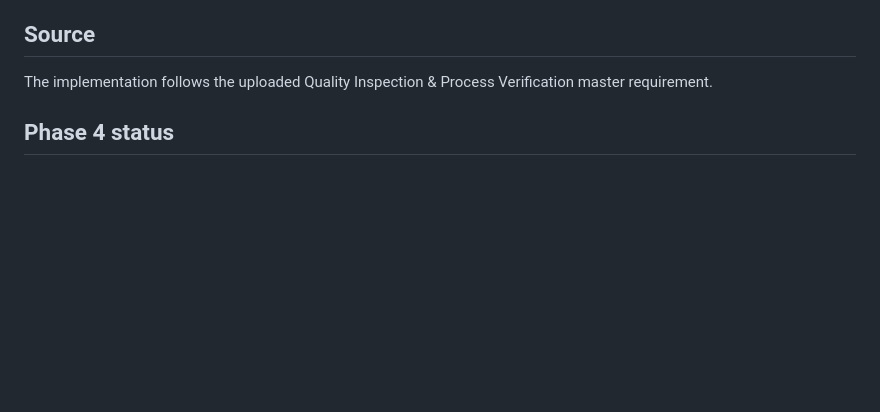
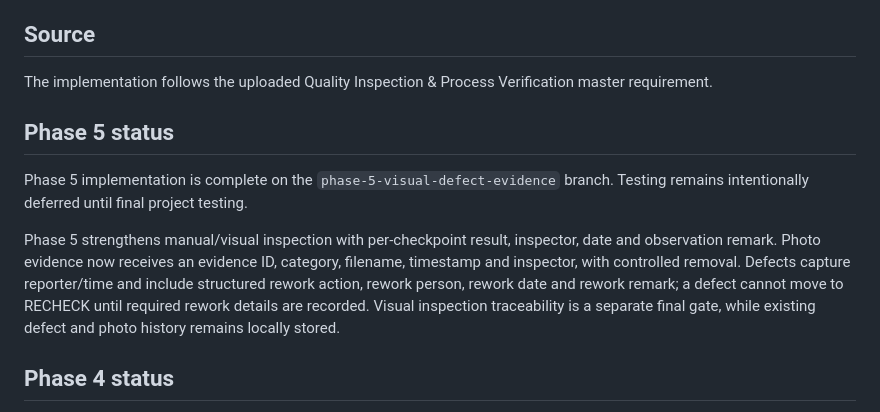
Before and after one commit to datta5566/htmlfile, a Markdown page: Quality_Inspection_System/README.md, the part around the change. GitHub-like rendering; blank space fills up the shorter version.

Commit message:
Phase 5: document visual defect evidence controls

```diff
--- a/Quality_Inspection_System/README.md
+++ b/Quality_Inspection_System/README.md
@@ -24,6 +24,11 @@ Mobile-first Aluminium Formwork part inspection application.
 ## Source
 The implementation follows the uploaded Quality Inspection & Process Verification master requirement.
 
+## Phase 5 status
+Phase 5 implementation is complete on the `phase-5-visual-defect-evidence` branch. Testing remains intentionally deferred until final project testing.
+
+Phase 5 strengthens manual/visual inspection with per-checkpoint result, inspector, date and observation remark. Photo evidence now receives an evidence ID, category, filename, timestamp and inspector, with controlled removal. Defects capture reporter/time and include structured rework action, rework person, rework date and rework remark; a defect cannot move to RECHECK until required rework details are recorded. Visual inspection traceability is a separate final gate, while existing defect and photo history remains locally stored.
+
 ## Phase 4 status
 Phase 4 implementation is complete on the `phase-4-process-traceability` branch. Testing remains intentionally deferred until the final project testing stage.
 
```
